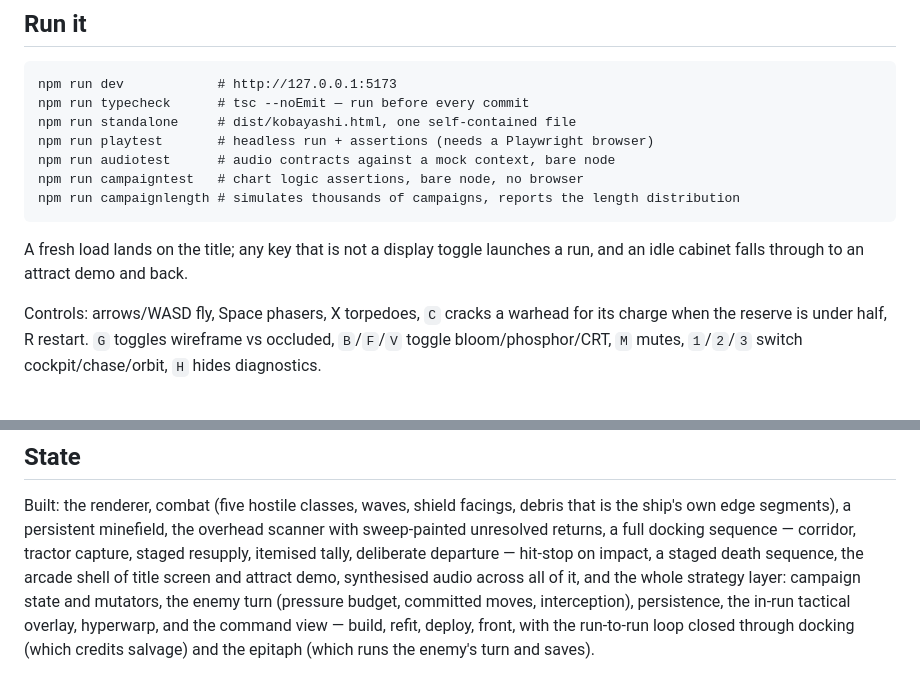
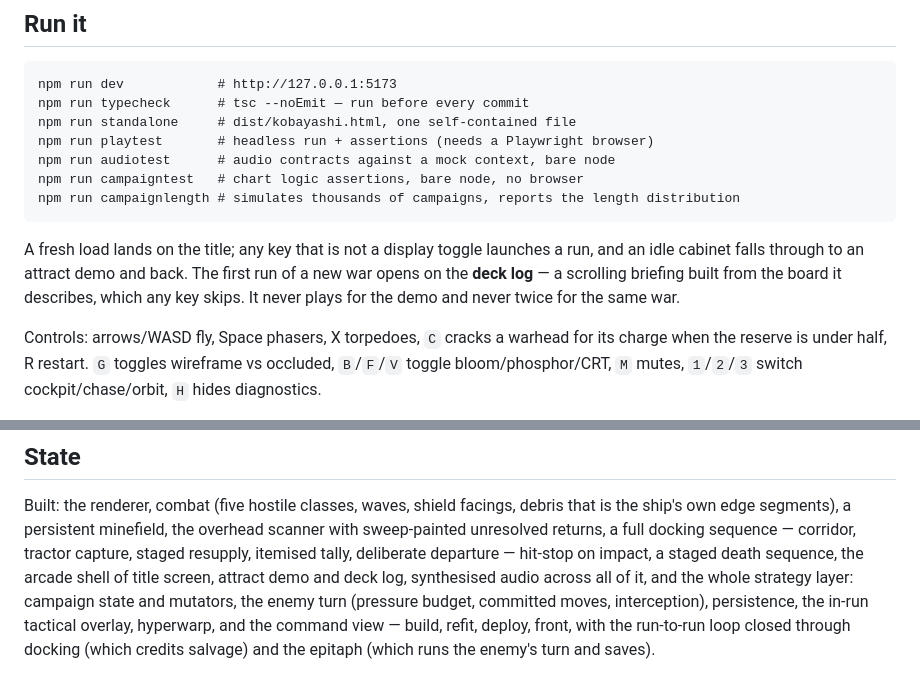
Before and after one commit to pniessen/star-trek, a Markdown page: CLAUDE.md, 2 parts joined by grey strips. GitHub-like rendering.

Commit message:
Note the deck log where the controls are described
Co-Authored-By: Claude Opus 5 (1M context) <noreply@anthropic.com>
Claude-Session: https://claude.ai/code/session_01Hup6J4N7tPaSEjrv2e5EMJ

````diff
--- a/CLAUDE.md
+++ b/CLAUDE.md
@@ -25,7 +25,10 @@ npm run campaignlength # simulates thousands of campaigns, reports the length di
 ```
 
 A fresh load lands on the title; any key that is not a display toggle launches a
-run, and an idle cabinet falls through to an attract demo and back.
+run, and an idle cabinet falls through to an attract demo and back. The first
+run of a new war opens on the **deck log** — a scrolling briefing built from the
+board it describes, which any key skips. It never plays for the demo and never
+twice for the same war.
 
 Controls: arrows/WASD fly, Space phasers, X torpedoes, `C` cracks a warhead for
 its charge when the reserve is under half, R restart. `G` toggles
@@ -136,8 +139,8 @@ debris that is the ship's own edge segments), a persistent minefield, the
 overhead scanner with sweep-painted unresolved returns, a full docking
 sequence — corridor, tractor capture, staged resupply, itemised tally,
 deliberate departure — hit-stop on impact, a staged death sequence, the
-arcade shell of title screen and attract demo, synthesised audio across all of
-it, and the whole strategy layer: campaign state and mutators, the enemy turn
+arcade shell of title screen, attract demo and deck log, synthesised audio
+across all of it, and the whole strategy layer: campaign state and mutators, the enemy turn
 (pressure budget, committed moves, interception), persistence, the in-run
 tactical overlay, hyperwarp, and the command view — build, refit, deploy,
 front, with the run-to-run loop closed through docking (which credits salvage)
````
